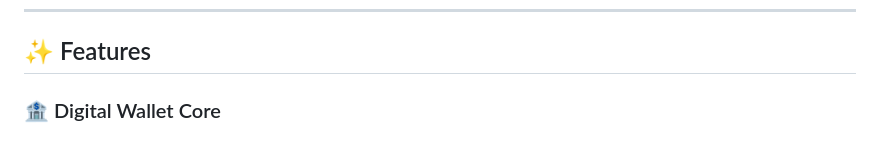
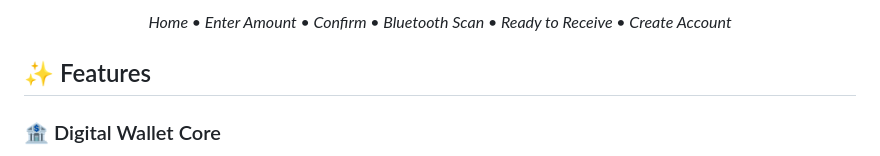
Before and after one commit to YajurChatnani/RudraPay-App, a Markdown page: .kiro/README.md, the part around the change printed below. GitHub-like rendering.

Commit message:
Update README with app screenshots and notes formatting
Added app screenshots section and formatted notes.

```diff
--- a/.kiro/README.md
+++ b/.kiro/README.md
@@ -66,3 +81,7 @@ RudraPay is an innovative **offline-first digital wallet** that enables peer-to-
+<p align="center">
+  <i>Home • Enter Amount • Confirm • Bluetooth Scan • Ready to Receive • Create Account</i>
+</p>
+
 
 ## ✨ Features
 
```
Also changed, not shown: other parts of .kiro/README.md (+15 -0 lines).
